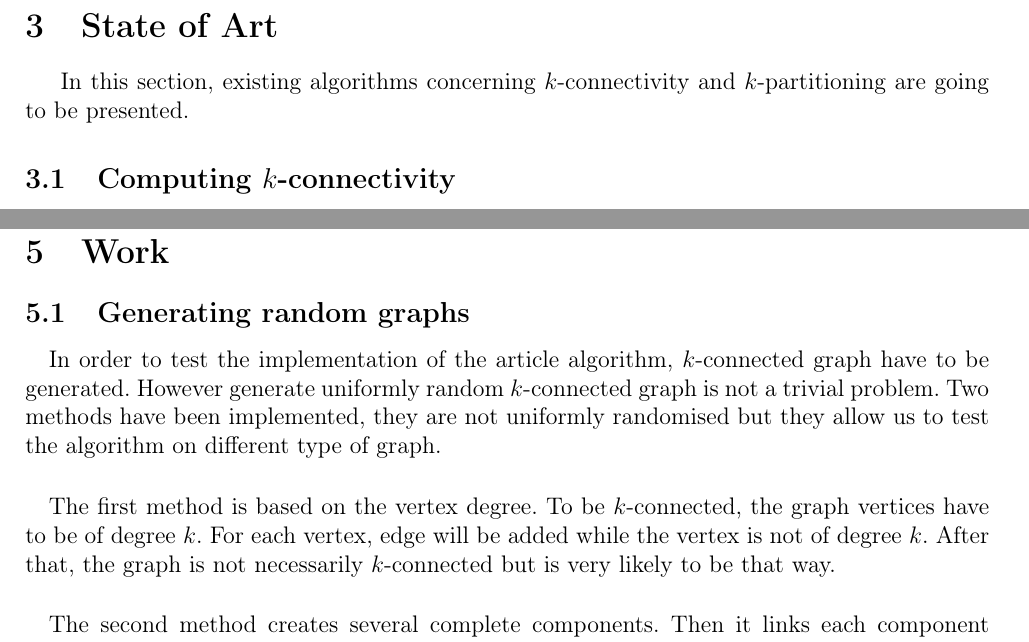
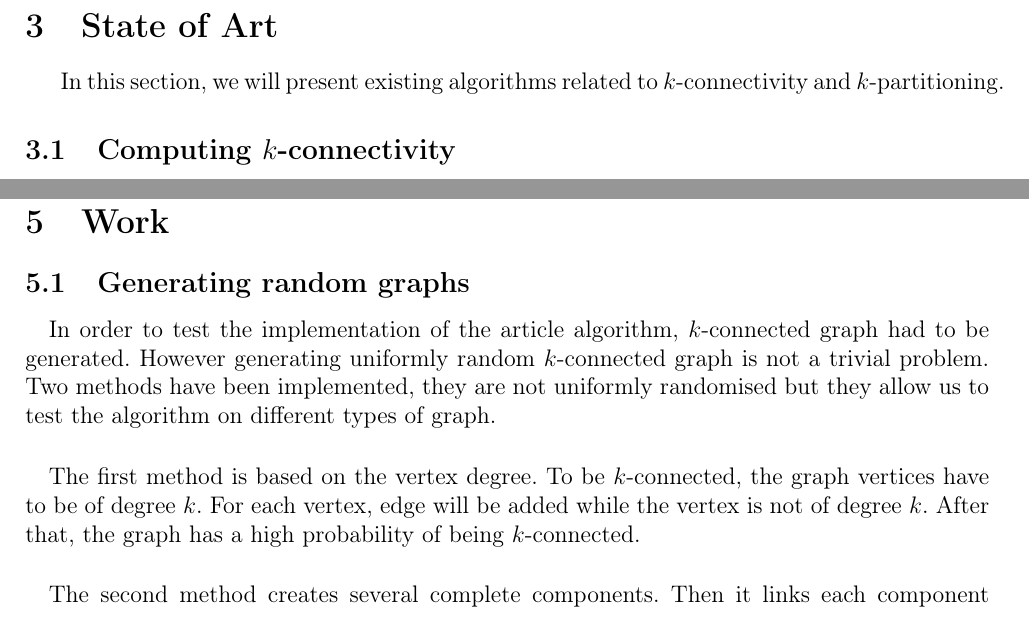
Before and after one commit to medrimonia/per2013, a LaTeX document (papers/report.tex, which reads papers/report/StateOfArt.tex, papers/report/Work.tex): two parts of pages 9 and 11 of 19, joined at a grey line, cut so that both start at the same text. Compiled offline with pdfLaTeX.

Commit message:
Small fixes

```diff
--- a/papers/report/StateOfArt.tex
+++ b/papers/report/StateOfArt.tex
@@ -1,5 +1,6 @@
 \section{State of Art}
-In this section, existing algorithms concerning $k$-connectivity and $k$-partitioning are going to be presented.
+In this section, we will present existing algorithms related to
+$k$-connectivity and $k$-partitioning.
 
 \subsection{Computing $k$-connectivity}
 \paragraph{}
--- a/papers/report/Work.tex
+++ b/papers/report/Work.tex
@@ -3,16 +3,16 @@
 \subsection{Generating random graphs}
 \paragraph{}
 In order to test the implementation of the article algorithm, $k$-connected
-graph have to be generated. However generate uniformly random $k$-connected
+graph had to be generated. However generating uniformly random $k$-connected
 graph is not a trivial problem. Two methods have been implemented, they are not
-uniformly randomised but they allow us to test the algorithm on different type
+uniformly randomised but they allow us to test the algorithm on different types
 of graph.
 
 \paragraph{}
 The first method is based on the vertex degree. To be $k$-connected, the graph
 vertices have to be of degree $k$. For each vertex, edge will be added while
-the vertex is not of degree $k$. After that, the graph is not necessarily
-$k$-connected but is very likely to be that way.
+the vertex is not of degree $k$. After that, the graph has a high probability of
+being $k$-connected.
 
 \paragraph{}
 The second method creates several complete components. Then it links each component
```
